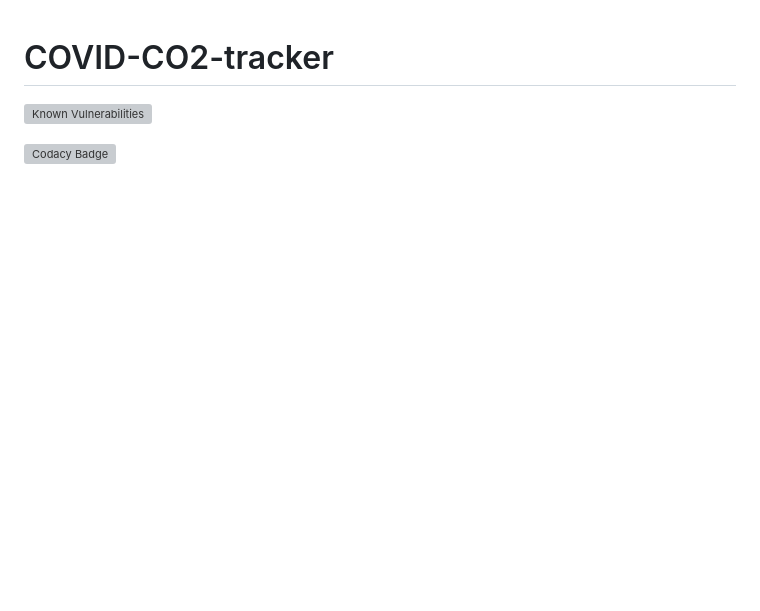
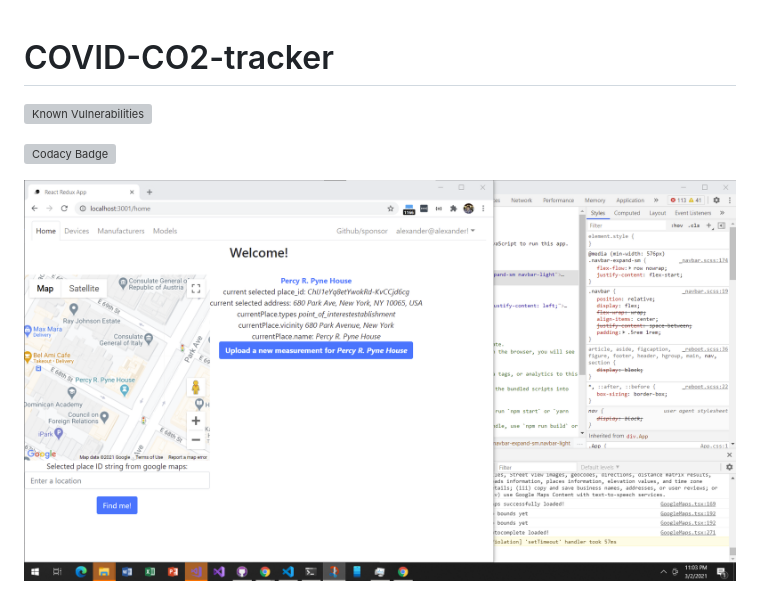
Before and after one commit to ariccio/COVID-CO2-tracker, a Markdown page: README.md, the part around the change. Rendered like a GitHub page; pictures changed too: co2_app_early_prototype.png (added); blank space fills up the shorter version; grey boxes are pictures that could not be loaded.

Commit message:
See if I can figure out putting an image in markdown

```diff
--- a/README.md
+++ b/README.md
@@ -3,3 +3,6 @@
 [![Known Vulnerabilities](https://snyk.io/test/github/ariccio/COVID-CO2-tracker/badge.svg)](https://snyk.io/test/github/ariccio/COVID-CO2-tracker)
 
 [![Codacy Badge](https://app.codacy.com/project/badge/Grade/99ef91cd9c5844938efeee952573eed7)](https://www.codacy.com/gh/ariccio/COVID-CO2-tracker/dashboard?utm_source=github.com&amp;utm_medium=referral&amp;utm_content=ariccio/COVID-CO2-tracker&amp;utm_campaign=Badge_Grade)
+
+
+![Preview image](/co2_app_early_prototype.png)
```
